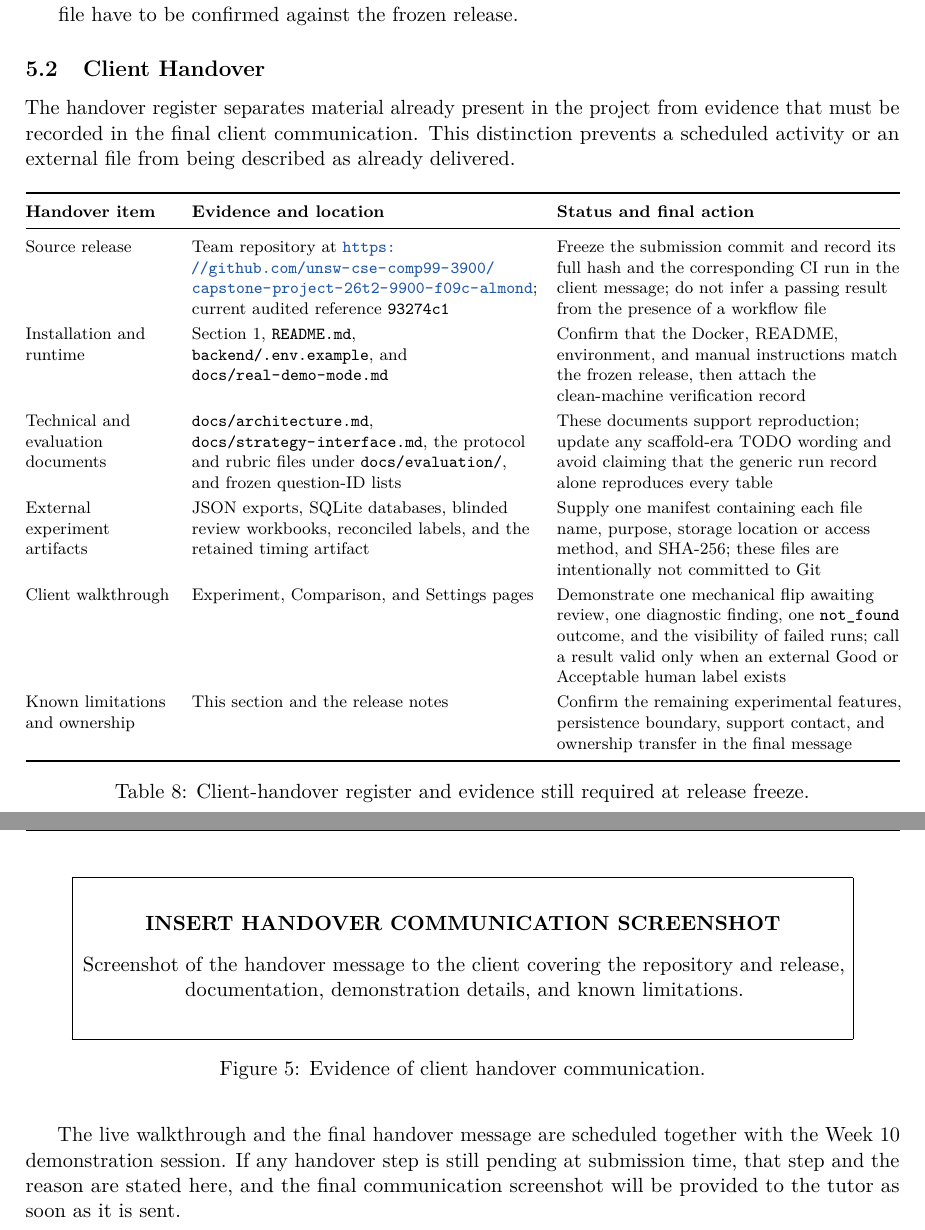
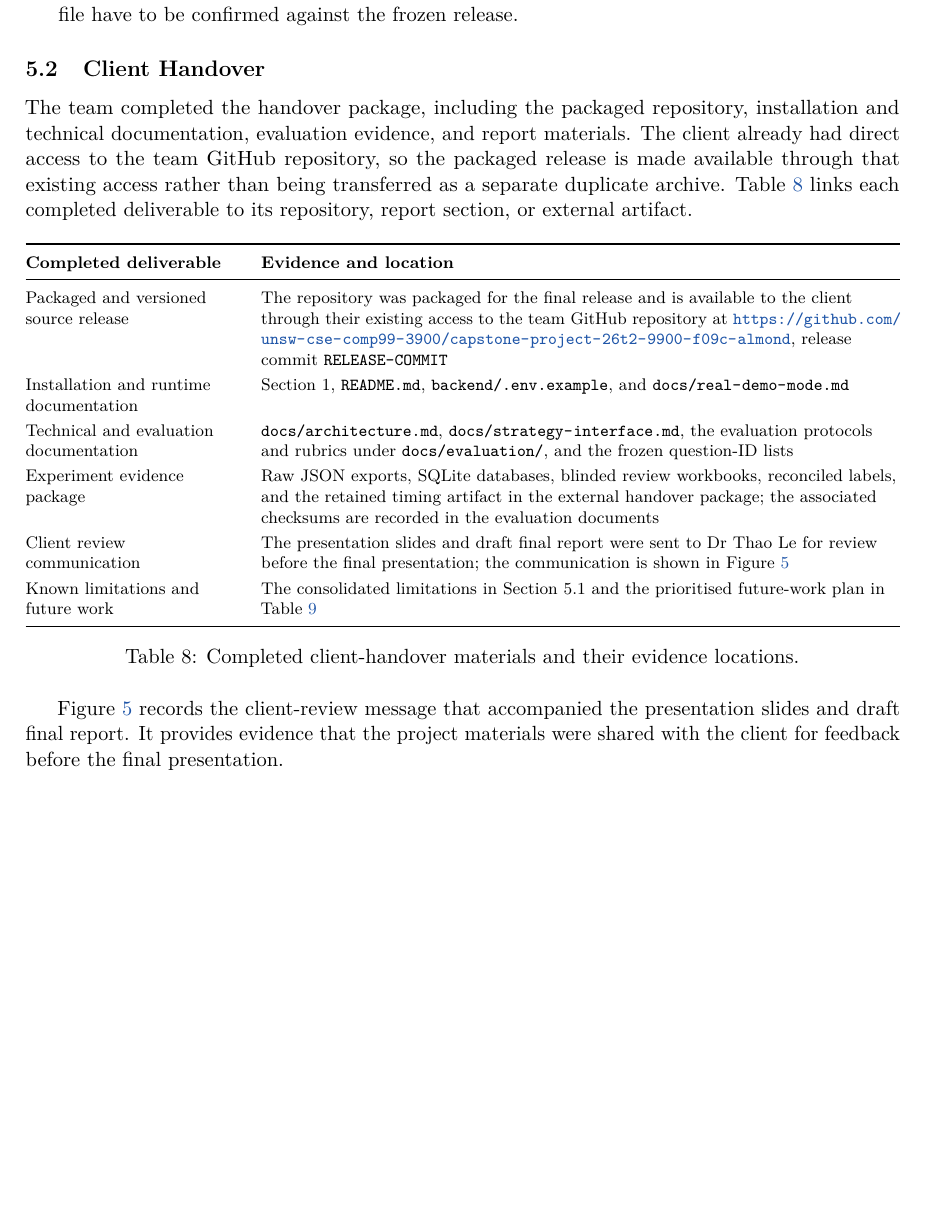
Before and after one commit to dongdonglearngame/9900proj, a LaTeX document (docs/final-report.tex): two parts of pages 18 and 19 of 26 before the commit and part of page 18 of 26 after it, the two joined at a grey line, cut so that both start at the same text, the shorter picture padded with empty space. Compiled offline with pdfLaTeX.

Commit message:
Add files via upload

```diff
--- a/docs/final-report.tex
+++ b/docs/final-report.tex
@@ -1180,64 +1180,55 @@ current application does not persist reviewer labels or adjudication outcomes.
 
 \subsection{Client Handover}
 
-The handover register separates material already present in the project from evidence
-that must be recorded in the final client communication. This distinction prevents a
-scheduled activity or an external file from being described as already delivered.
+The team completed the handover package, including the packaged repository,
+installation and technical documentation, evaluation evidence, and report materials.
+The client already had direct access to the team GitHub repository, so the packaged
+release is made available through that existing access rather than being transferred
+as a separate duplicate archive. Table~\ref{tab:handover} links each completed
+deliverable to its repository, report section, or external artifact.
 
 \begin{table}[!htbp]
 \centering
 \footnotesize
-\begin{tabularx}{\textwidth}{@{}L{2.7cm}Y Y@{}}
+\begin{tabularx}{\textwidth}{@{}L{4.0cm}Y@{}}
 \toprule
-\textbf{Handover item} & \textbf{Evidence and location} & \textbf{Status and final action} \\
+\textbf{Completed deliverable} & \textbf{Evidence and location} \\
 \midrule
-Source release & Team repository at
-\url{https://github.com/unsw-cse-comp99-3900/capstone-project-26t2-9900-f09c-almond};
-current audited reference \texttt{93274c1} & Freeze the submission commit and record
-its full hash and the corresponding CI run in the client message; do not infer a
-passing result from the presence of a workflow file \\
-Installation and runtime & Section~1, \path{README.md},
-\path{backend/.env.example}, and \path{docs/real-demo-mode.md} & Confirm that the
-Docker, README, environment, and manual instructions match the frozen release, then
-attach the clean-machine verification record \\
-Technical and evaluation documents & \path{docs/architecture.md},
-\path{docs/strategy-interface.md}, the protocol and rubric files under
-\path{docs/evaluation/}, and frozen question-ID lists & These documents support
-reproduction; update any scaffold-era TODO wording and avoid claiming that the generic
-run record alone reproduces every table \\
-External experiment artifacts & JSON exports, SQLite databases, blinded review
-workbooks, reconciled labels, and the retained timing artifact & Supply one manifest
-containing each file name, purpose, storage location or access method, and SHA-256;
-these files are intentionally not committed to Git \\
-Client walkthrough & Experiment, Comparison, and Settings pages & Demonstrate one
-mechanical flip awaiting review, one diagnostic finding, one \texttt{not\_found}
-outcome, and the visibility of failed runs; call a result valid only when an external
-Good or Acceptable human label exists \\
-Known limitations and ownership & This section and the release notes & Confirm the
-remaining experimental features, persistence boundary, support contact, and ownership
-transfer in the final message \\
+Packaged and versioned source release & The repository was packaged for the final
+release and is available to the client through their existing access to the team
+GitHub repository at
+\url{https://github.com/unsw-cse-comp99-3900/capstone-project-26t2-9900-f09c-almond},
+release commit \texttt{RELEASE-COMMIT} \\
+Installation and runtime documentation & Section~1, \path{README.md},
+\path{backend/.env.example}, and \path{docs/real-demo-mode.md} \\
+Technical and evaluation documentation & \path{docs/architecture.md},
+\path{docs/strategy-interface.md}, the evaluation protocols and rubrics under
+\path{docs/evaluation/}, and the frozen question-ID lists \\
+Experiment evidence package & Raw JSON exports, SQLite databases, blinded review
+workbooks, reconciled labels, and the retained timing artifact in the external
+handover package; the associated checksums are recorded in the evaluation documents \\
+Client review communication & The presentation slides and draft final report were
+sent to Dr Thao Le for review before the final presentation; the communication is
+shown in Figure~\ref{fig:handover} \\
+Known limitations and future work & The consolidated limitations in Section~5.1 and
+the prioritised future-work plan in Table~\ref{tab:future} \\
 \bottomrule
 \end{tabularx}
-\caption{Client-handover register and evidence still required at release freeze.}
+\caption{Completed client-handover materials and their evidence locations.}
 \label{tab:handover}
 \end{table}
 
-\begin{figure}[htbp]
+Figure~\ref{fig:handover} records the client-review message that accompanied the
+presentation slides and draft final report. It provides evidence that the project
+materials were shared with the client for feedback before the final presentation.
+
+\begin{figure}[p]
 \centering
-\fbox{\parbox[c][2.8cm][c]{0.88\textwidth}{\centering
-\textbf{INSERT HANDOVER COMMUNICATION SCREENSHOT}\\[0.3cm]
-Screenshot of the handover message to the client covering the repository and release,
-documentation, demonstration details, and known limitations.}}
-\caption{Evidence of client handover communication.}
+\includegraphics[height=0.72\textheight,keepaspectratio]{client-review-email.png}
+\caption{Client review communication showing the presentation slides and draft final
+report sent to Dr Thao Le before the final presentation.}
 \label{fig:handover}
 \end{figure}
-
-% NOTE FOR THE TEAM: insert the real screenshot above once the handover message is
-% sent. If it is sent before submission, delete the pending sentence below.
-The live walkthrough and the final handover message are scheduled together with the
-Week 10 demonstration session. If any handover step is still pending at submission
-time, that step and the reason are stated here, and the final communication
-screenshot will be provided to the tutor as soon as it is sent.
 
 \clearpage
 
```
Also changed, not shown: docs/final-report.tex (2 more changed lines).
